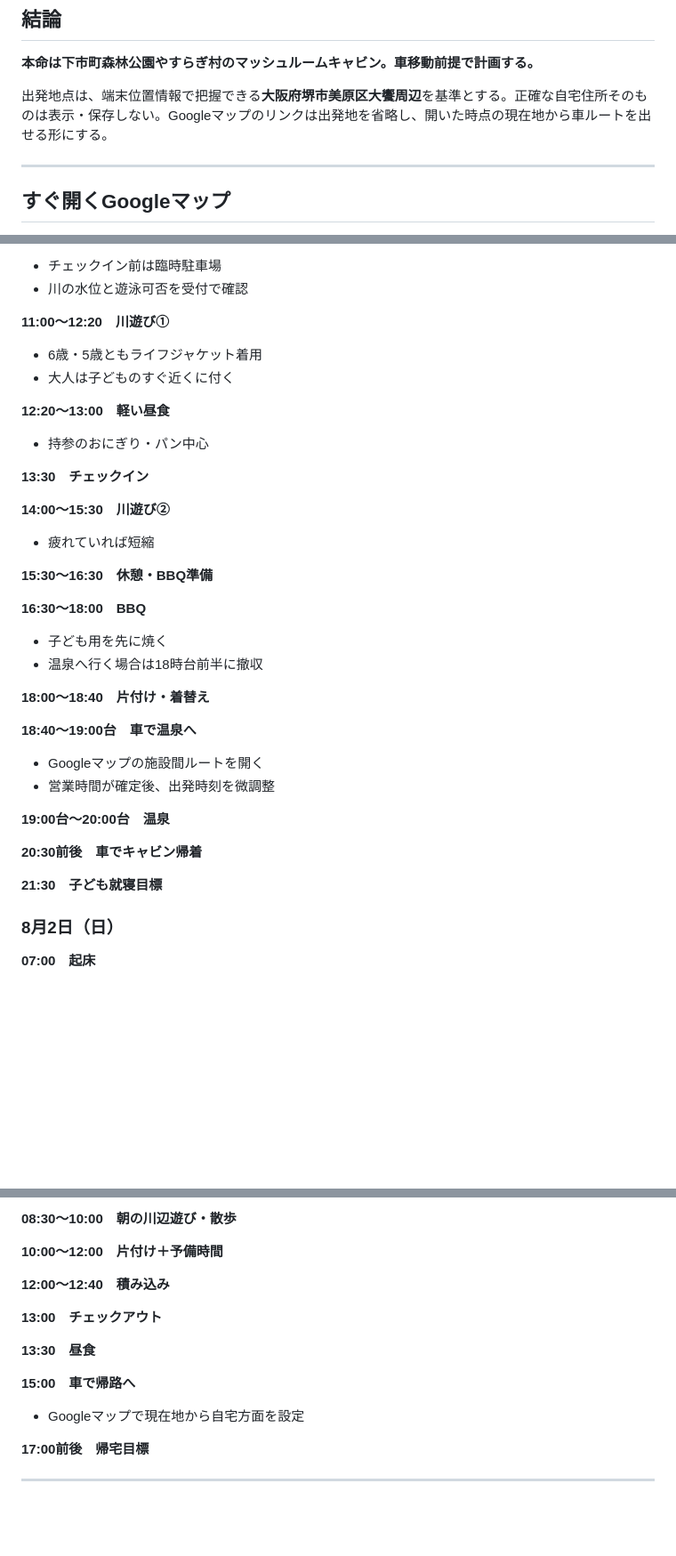
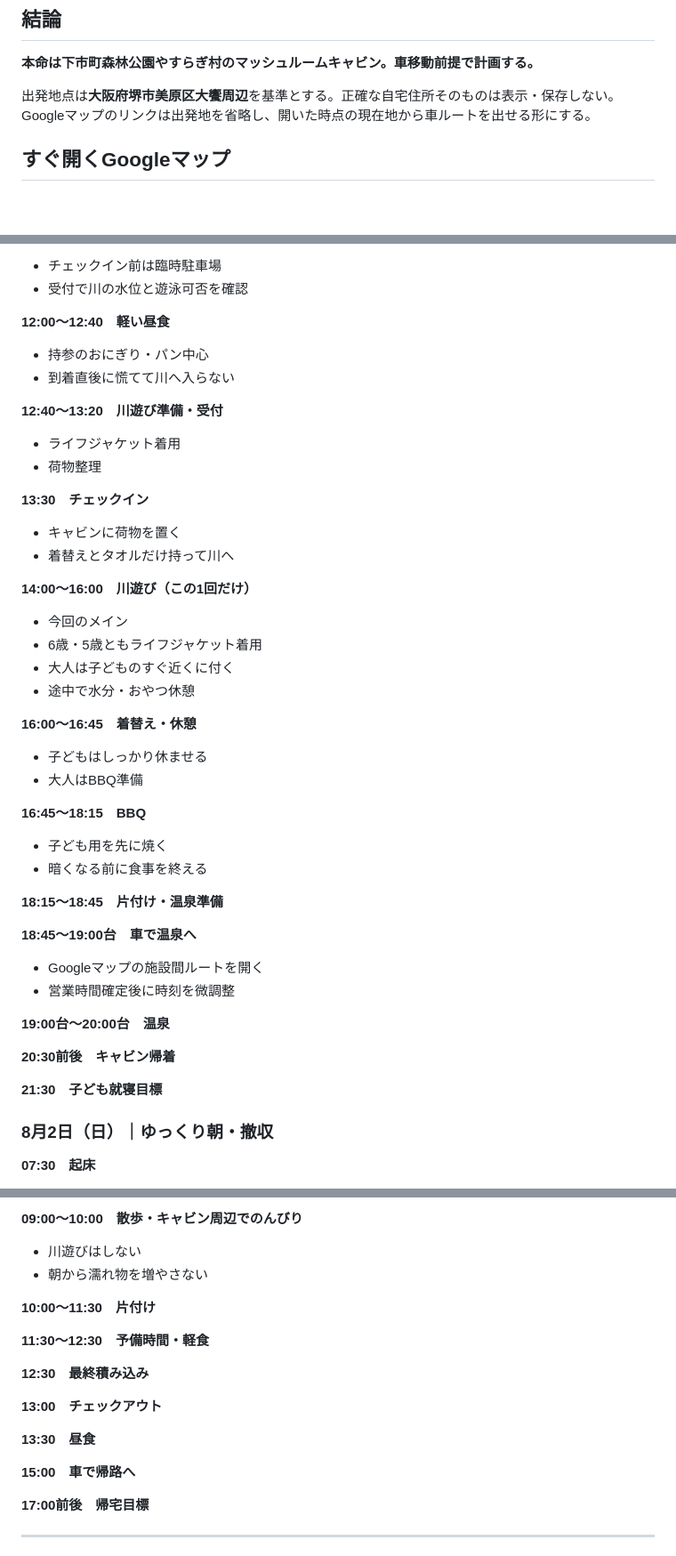
Before and after one commit to goz0813rmh-netizen/20260801-kanaHB-camp, a Markdown page: README.md, 3 parts joined by grey strips. Shown at 89% size. Rendered like a GitHub page; blank space fills up the shorter version.

```diff
--- a/README.md
+++ b/README.md
@@ -3,9 +3,7 @@
 ## 結論
 **本命は下市町森林公園やすらぎ村のマッシュルームキャビン。車移動前提で計画する。**
 
-出発地点は、端末位置情報で把握できる**大阪府堺市美原区大饗周辺**を基準とする。正確な自宅住所そのものは表示・保存しない。Googleマップのリンクは出発地を省略し、開いた時点の現在地から車ルートを出せる形にする。
-
----
+出発地点は**大阪府堺市美原区大饗周辺**を基準とする。正確な自宅住所そのものは表示・保存しない。Googleマップのリンクは出発地を省略し、開いた時点の現在地から車ルートを出せる形にする。
 
 ## すぐ開くGoogleマップ
 - [現在地 → やすらぎ村（車）](https://www.google.com/maps/dir/?api=1&destination=%E4%B8%8B%E5%B8%82%E7%94%BA%E6%A3%AE%E6%9E%97%E5%85%AC%E5%9C%92%E3%82%84%E3%81%99%E3%82%89%E3%81%8E%E6%9D%91&travelmode=driving)
@@ -92,36 +86,44 @@ Googleマップで施設間ルートをすぐ開けるようにした。BBQ後
 - チェックイン前は臨時駐車場
-- 川の水位と遊泳可否を受付で確認
+- 受付で川の水位と遊泳可否を確認
 
-**11:00〜12:20　川遊び①**
+**12:00〜12:40　軽い昼食**
+- 持参のおにぎり・パン中心
+- 到着直後に慌てて川へ入らない
+
+**12:40〜13:20　川遊び準備・受付**
+- ライフジャケット着用
+- 荷物整理
+
+**13:30　チェックイン**
+- キャビンに荷物を置く
+- 着替えとタオルだけ持って川へ
+
+**14:00〜16:00　川遊び（この1回だけ）**
+- 今回のメイン
 - 6歳・5歳ともライフジャケット着用
 - 大人は子どものすぐ近くに付く
+- 途中で水分・おやつ休憩
 
-**12:20〜13:00　軽い昼食**
-- 持参のおにぎり・パン中心
+**16:00〜16:45　着替え・休憩**
+- 子どもはしっかり休ませる
+- 大人はBBQ準備
 
-**13:30　チェックイン**
+**16:45〜18:15　BBQ**
+- 子ども用を先に焼く
+- 暗くなる前に食事を終える
 
-**14:00〜15:30　川遊び②**
-- 疲れていれば短縮
+**18:15〜18:45　片付け・温泉準備**
 
-**15:30〜16:30　休憩・BBQ準備**
-
-**16:30〜18:00　BBQ**
-- 子ども用を先に焼く
-- 温泉へ行く場合は18時台前半に撤収
-
-**18:00〜18:40　片付け・着替え**
-
-**18:40〜19:00台　車で温泉へ**
+**18:45〜19:00台　車で温泉へ**
 - Googleマップの施設間ルートを開く
-- 営業時間が確定後、出発時刻を微調整
+- 営業時間確定後に時刻を微調整
 
 **19:00台〜20:00台　温泉**
 
-**20:30前後　車でキャビン帰着**
+**20:30前後　キャビン帰着**
 
 **21:30　子ども就寝目標**
 
-### 8月2日（日）
-**07:00　起床**
+### 8月2日（日）｜ゆっくり朝・撤収
+**07:30　起床**
 
@@ -129,16 +131,19 @@ Googleマップで施設間ルートをすぐ開けるようにした。BBQ後
 
-**08:30〜10:00　朝の川辺遊び・散歩**
+**09:00〜10:00　散歩・キャビン周辺でのんびり**
+- 川遊びはしない
+- 朝から濡れ物を増やさない
 
-**10:00〜12:00　片付け＋予備時間**
+**10:00〜11:30　片付け**
 
-**12:00〜12:40　積み込み**
+**11:30〜12:30　予備時間・軽食**
+
+**12:30　最終積み込み**
 
 **13:00　チェックアウト**
 
 **13:30　昼食**
 
 **15:00　車で帰路へ**
-- Googleマップで現在地から自宅方面を設定
 
 **17:00前後　帰宅目標**
 
```
Also changed, not shown: other parts of README.md (+19 -26 lines).
